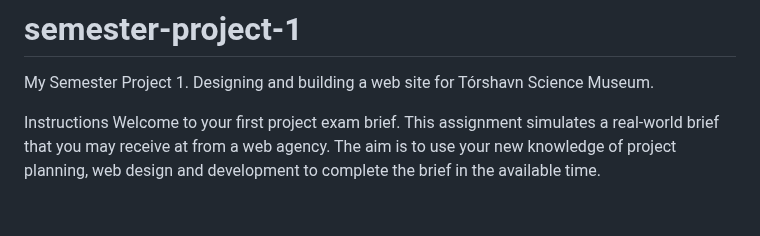
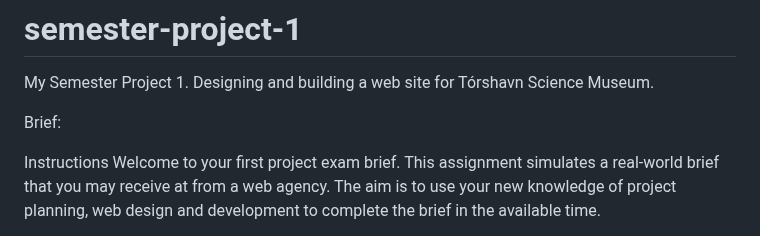
Before and after one commit to EliNygard/FED1-SP1-EliNygard, a Markdown page: README.md, the part around the change. Rendered like a GitHub page; blank space fills up the shorter version.

Commit message:
text edit

```diff
--- a/README.md
+++ b/README.md
@@ -1,5 +1,8 @@
 # semester-project-1
 My Semester Project 1. Designing and building a web site for Tórshavn Science Museum.
+
+
+Brief:
 
 Instructions
 Welcome to your first project exam brief. This assignment simulates a real-world brief that you may receive at from a web agency. The aim is to use your new knowledge of project planning, web design and development to complete the brief in the available time.
```
